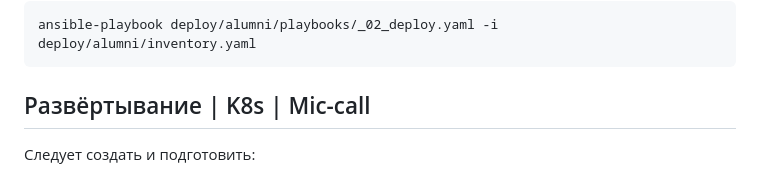
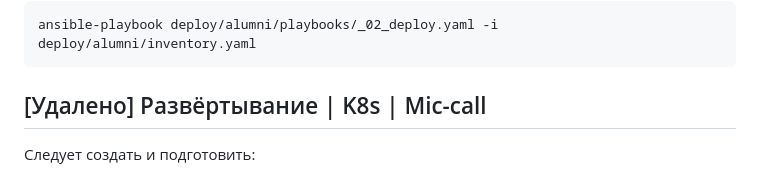
Before and after one commit to twobrowin-study/boxed-bots, a Markdown page: README.md, the part around the change. Drawn GitHub-style.

Commit message:
Добавлено сообщение об удалении Mic-call бота

````diff
--- a/README.md
+++ b/README.md
@@ -118,7 +118,7 @@ ansible -i deploy/alumni/inventory.yaml all --module-name include_role --args na
 ansible-playbook deploy/alumni/playbooks/_02_deploy.yaml -i deploy/alumni/inventory.yaml
 ```
 
-## Развёртывание | K8s | Mic-call
+## [Удалено] Развёртывание | K8s | Mic-call
 
 Следует создать и подготовить:
 * Неймспейс bmstu
````
